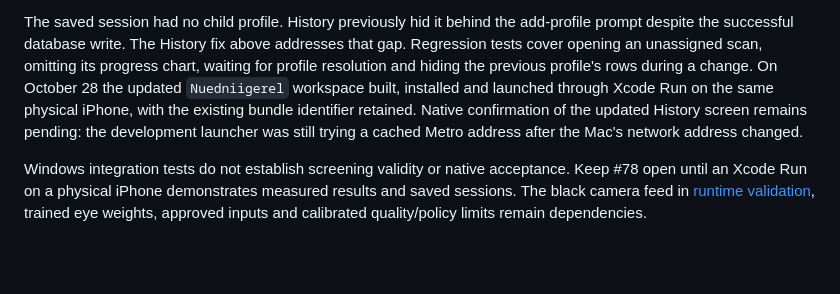
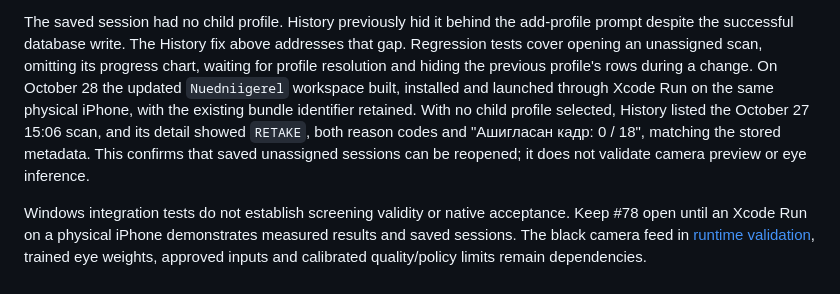
Before and after one commit to pinecone-studio/pinequest-s5-episode-2-team-2, a Markdown page: docs/real-scan-results.md, the part around the change. Rendered like a GitHub page; blank space fills up the shorter version.

Commit message:
docs(mobile): record History confirmation on iPhone
Refs #78

Co-Authored-By: Claude Opus 5.5 <noreply@anthropic.com>

```diff
--- a/docs/real-scan-results.md
+++ b/docs/real-scan-results.md
@@ -41,9 +41,11 @@ prompt despite the successful database write. The History fix above addresses th
 Regression tests cover opening an unassigned scan, omitting its progress chart, waiting
 for profile resolution and hiding the previous profile's rows during a change. On October
 28 the updated `Nuedniigerel` workspace built, installed and launched through Xcode Run
-on the same physical iPhone, with the existing bundle identifier retained. Native
-confirmation of the updated History screen remains pending: the development launcher
-was still trying a cached Metro address after the Mac's network address changed.
+on the same physical iPhone, with the existing bundle identifier retained. With no child
+profile selected, History listed the October 27 15:06 scan, and its detail showed
+`RETAKE`, both reason codes and "Ашигласан кадр: 0 / 18", matching the stored metadata.
+This confirms that saved unassigned sessions can be reopened; it does not validate camera
+preview or eye inference.
 
 Windows integration tests do not establish screening validity or native acceptance. Keep
 #78 open until an Xcode Run on a physical iPhone demonstrates measured results and saved
```
